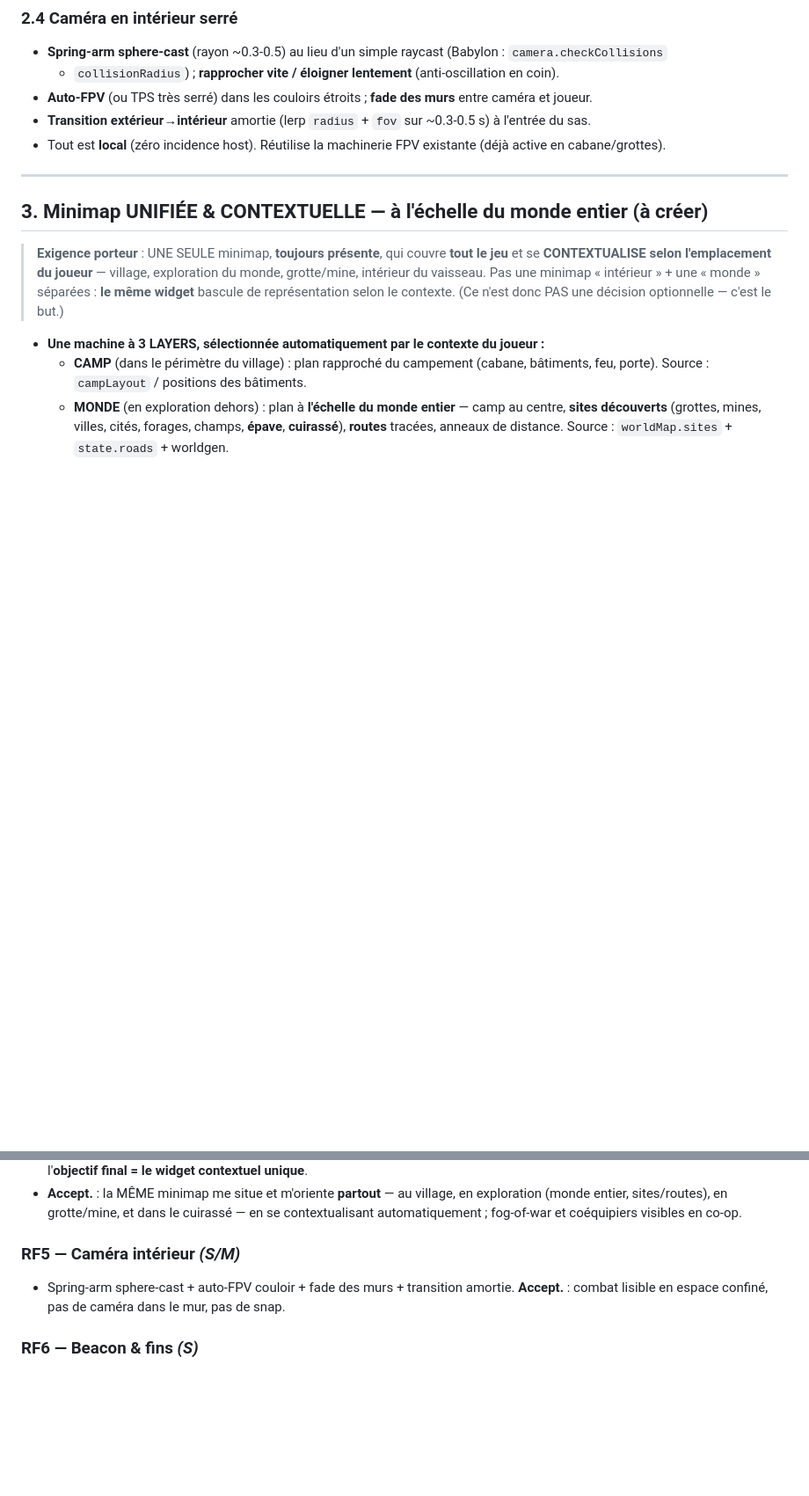
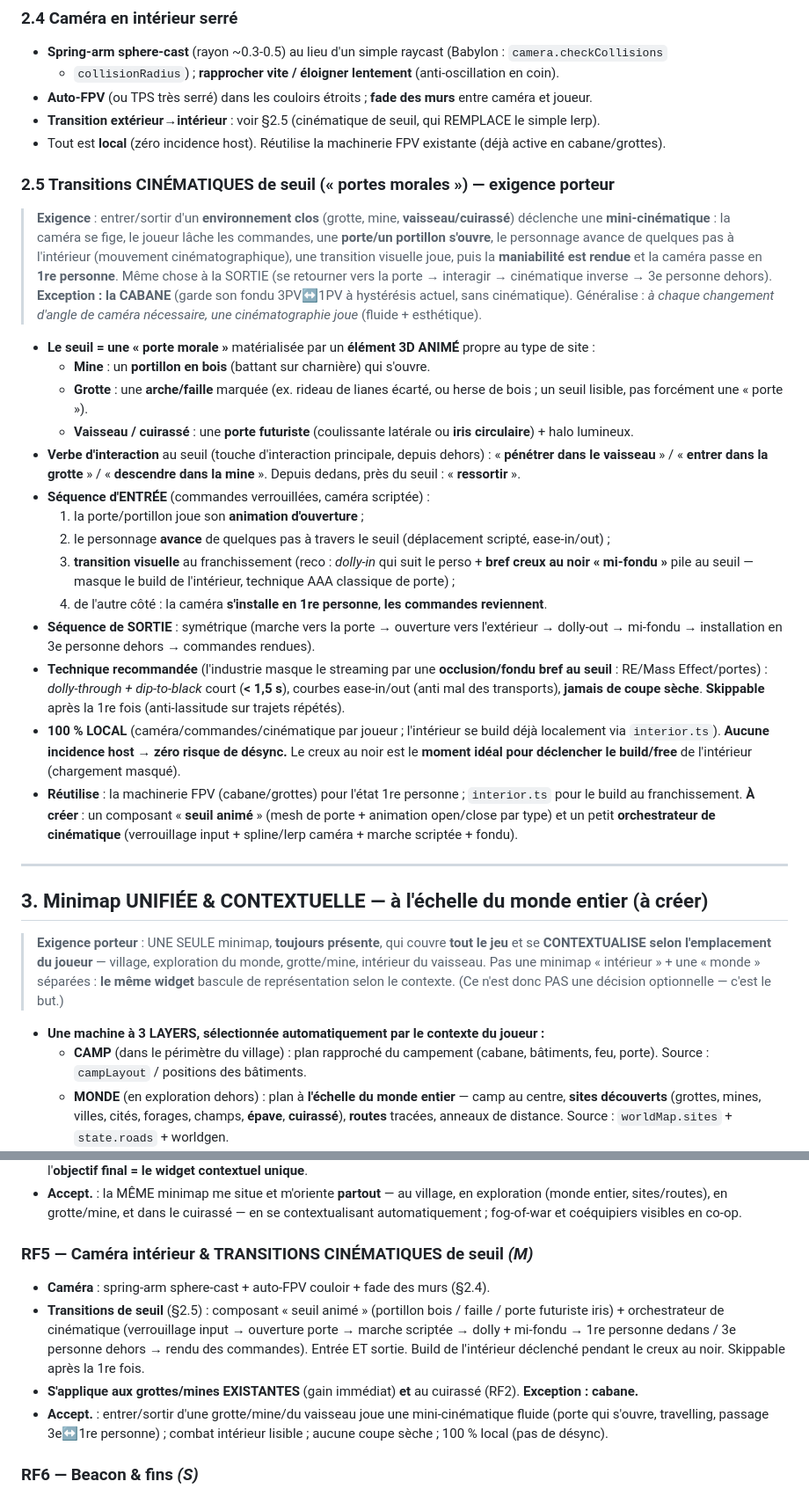
Before and after one commit to cbarange/andr, a Markdown page: docs/m11-refonte-roadmap.md, 2 parts joined by grey strips. Shown at 88% size. Drawn GitHub-style; blank space fills up the shorter version.

Commit message:
docs(m11): transitions cinématiques de seuil (« portes morales »)
Exigence porteur : à chaque entrée/sortie d'environnement CLOS (grotte, mine,
vaisseau — SAUF cabane), une mini-cinématique : caméra figée, commandes lâchées,
une porte/portillon s'ouvre (portillon bois pour mine, faille pour grotte, porte
iris futuriste pour le vaisseau), le perso avance de quelques pas (travelling +
mi-fondu court masquant le build de l'intérieur), puis passage en 1re personne et
rendu des commandes. Symétrique à la sortie. 100 % local (zéro désync).

- m11-refonte-roadmap.md : nouveau §2.5 (design complet : portes animées par type,
  séquences entrée/sortie, technique dolly+dip-to-black skippable, perf/co-op),
  RF5 étendu (caméra + transitions de seuil, s'applique aussi aux grottes/mines
  existantes), §8 décision 6, §9 pièges, §10 tableau (composant à créer).
- etat.md : ajout à la liste d'immersion M11.

Documentation uniquement.

Co-Authored-By: Claude Fable 5 <noreply@anthropic.com>

```diff
--- a/docs/m11-refonte-roadmap.md
+++ b/docs/m11-refonte-roadmap.md
@@ -121,8 +121,45 @@ Best-practice « arène » (résout le *Door Problem*) :
 - **Spring-arm sphere-cast** (rayon ~0.3-0.5) au lieu d'un simple raycast (Babylon : `camera.checkCollisions`
   + `collisionRadius`) ; **rapprocher vite / éloigner lentement** (anti-oscillation en coin).
 - **Auto-FPV** (ou TPS très serré) dans les couloirs étroits ; **fade des murs** entre caméra et joueur.
-- **Transition extérieur→intérieur** amortie (lerp `radius` + `fov` sur ~0.3-0.5 s) à l'entrée du sas.
+- **Transition extérieur→intérieur** : voir §2.5 (cinématique de seuil, qui REMPLACE le simple lerp).
 - Tout est **local** (zéro incidence host). Réutilise la machinerie FPV existante (déjà active en cabane/grottes).
+
+### 2.5 Transitions CINÉMATIQUES de seuil (« portes morales ») — exigence porteur
+> **Exigence** : entrer/sortir d'un **environnement clos** (grotte, mine, **vaisseau/cuirassé**) déclenche
+> une **mini-cinématique** : la caméra se fige, le joueur lâche les commandes, une **porte/un portillon
+> s'ouvre**, le personnage avance de quelques pas à l'intérieur (mouvement cinématographique), une
+> transition visuelle joue, puis la **maniabilité est rendue** et la caméra passe en **1re personne**.
+> Même chose à la SORTIE (se retourner vers la porte → interagir → cinématique inverse → 3e personne dehors).
+> **Exception : la CABANE** (garde son fondu 3PV↔1PV à hystérésis actuel, sans cinématique).
+> Généralise : *à chaque changement d'angle de caméra nécessaire, une cinématographie joue* (fluide + esthétique).
+
+- **Le seuil = une « porte morale »** matérialisée par un **élément 3D ANIMÉ** propre au type de site :
+  - **Mine** : un **portillon en bois** (battant sur charnière) qui s'ouvre.
+  - **Grotte** : une **arche/faille** marquée (ex. rideau de lianes écarté, ou herse de bois ; un seuil
+    lisible, pas forcément une « porte »).
+  - **Vaisseau / cuirassé** : une **porte futuriste** (coulissante latérale ou **iris circulaire**) +
+    halo lumineux.
+- **Verbe d'interaction** au seuil (touche d'interaction principale, depuis dehors) : « **pénétrer dans
+  le vaisseau** » / « **entrer dans la grotte** » / « **descendre dans la mine** ». Depuis dedans, près
+  du seuil : « **ressortir** ».
+- **Séquence d'ENTRÉE** (commandes verrouillées, caméra scriptée) :
+  1. la porte/portillon joue son **animation d'ouverture** ;
+  2. le personnage **avance** de quelques pas à travers le seuil (déplacement scripté, ease-in/out) ;
+  3. **transition visuelle** au franchissement (reco : *dolly-in* qui suit le perso + **bref creux au noir
+     « mi-fondu »** pile au seuil — masque le build de l'intérieur, technique AAA classique de porte) ;
+  4. de l'autre côté : la caméra **s'installe en 1re personne**, **les commandes reviennent**.
+- **Séquence de SORTIE** : symétrique (marche vers la porte → ouverture vers l'extérieur → dolly-out →
+  mi-fondu → installation en 3e personne dehors → commandes rendues).
+- **Technique recommandée** (l'industrie masque le streaming par une **occlusion/fondu bref au seuil** :
+  RE/Mass Effect/portes) : *dolly-through + dip-to-black* court (**< 1,5 s**), courbes ease-in/out (anti
+  mal des transports), **jamais de coupe sèche**. **Skippable** après la 1re fois (anti-lassitude sur trajets répétés).
+- **100 % LOCAL** (caméra/commandes/cinématique par joueur ; l'intérieur se build déjà localement via
+  `interior.ts`). **Aucune incidence host → zéro risque de désync.** Le creux au noir est le **moment idéal
+  pour déclencher le build/free** de l'intérieur (chargement masqué).
+- **Réutilise** : la machinerie FPV (cabane/grottes) pour l'état 1re personne ; `interior.ts` pour le
+  build au franchissement. **À créer** : un composant « **seuil animé** » (mesh de porte + animation
+  open/close par type) et un petit **orchestrateur de cinématique** (verrouillage input + spline/lerp
+  caméra + marche scriptée + fondu).
 
 ---
 
@@ -230,9 +267,15 @@ une **phase tardive** (réutilise l'atelier M10 + un onglet « fabricator » gat
   entier, sites/routes), en grotte/mine, et dans le cuirassé — en se contextualisant automatiquement ;
   fog-of-war et coéquipiers visibles en co-op.
 
-### **RF5 — Caméra intérieur** *(S/M)*
-- Spring-arm sphere-cast + auto-FPV couloir + fade des murs + transition amortie. **Accept.** : combat
-  lisible en espace confiné, pas de caméra dans le mur, pas de snap.
+### **RF5 — Caméra intérieur & TRANSITIONS CINÉMATIQUES de seuil** *(M)*
+- **Caméra** : spring-arm sphere-cast + auto-FPV couloir + fade des murs (§2.4).
+- **Transitions de seuil** (§2.5) : composant « seuil animé » (portillon bois / faille / porte futuriste
+  iris) + orchestrateur de cinématique (verrouillage input → ouverture porte → marche scriptée →
+  dolly + mi-fondu → 1re personne dedans / 3e personne dehors → rendu des commandes). Entrée ET sortie.
+  Build de l'intérieur déclenché pendant le creux au noir. Skippable après la 1re fois.
+- **S'applique aux grottes/mines EXISTANTES** (gain immédiat) **et** au cuirassé (RF2). **Exception : cabane.**
+- **Accept.** : entrer/sortir d'une grotte/mine/du vaisseau joue une mini-cinématique fluide (porte qui
+  s'ouvre, travelling, passage 3e↔1re personne) ; combat intérieur lisible ; aucune coupe sèche ; 100 % local (pas de désync).
 
 ### **RF6 — Beacon & fins** *(S)*
 - `fleet beacon` = drop du boss final du cuirassé ; à l'évasion, **fin étendue** si possédé. **Accept.** :
```
Also changed, not shown: other parts of docs/m11-refonte-roadmap.md (+10 -0 lines), docs/etat.md (+3 -1 lines).
